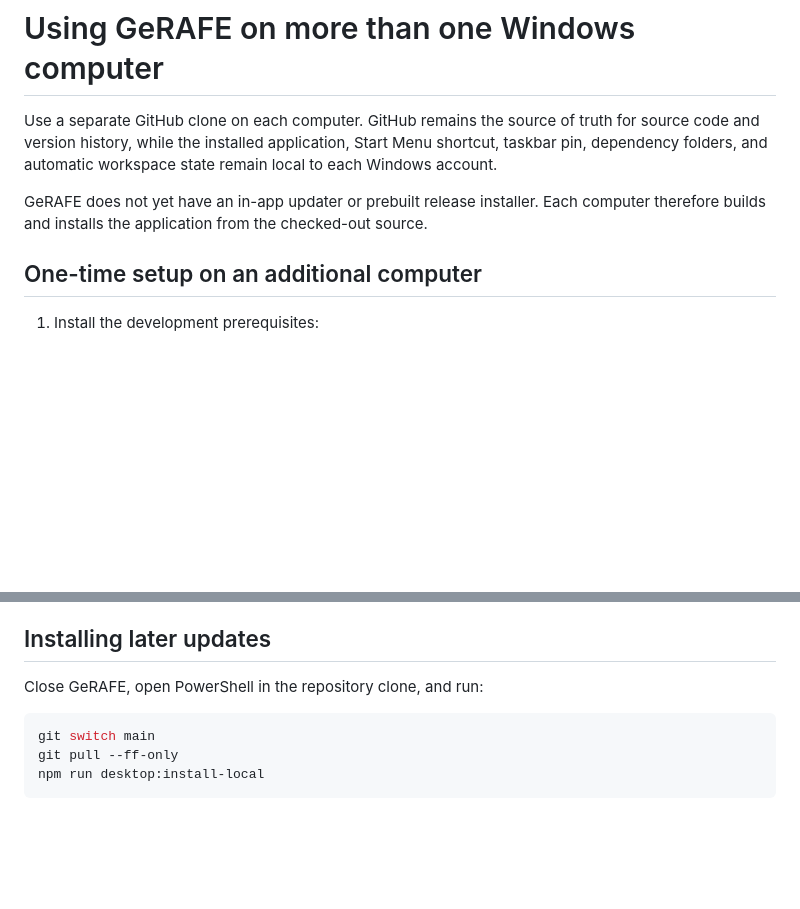
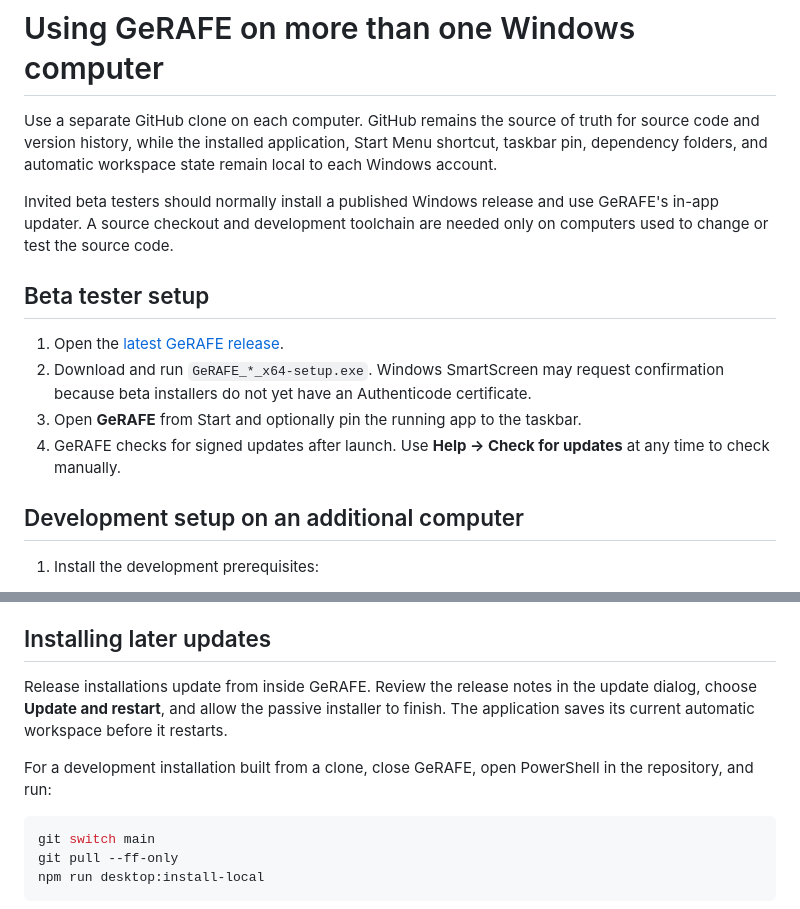
Before and after one commit to ariel-raskin/GeRAFE, a Markdown page: docs/MULTI_COMPUTER_SETUP.md, 2 parts joined by grey strips. GitHub-like rendering; blank space fills up the shorter version.

````diff
--- a/docs/MULTI_COMPUTER_SETUP.md
+++ b/docs/MULTI_COMPUTER_SETUP.md
@@ -5,11 +5,21 @@ for source code and version history, while the installed application, Start Menu
 shortcut, taskbar pin, dependency folders, and automatic workspace state remain
 local to each Windows account.
 
-GeRAFE does not yet have an in-app updater or prebuilt release installer. Each
-computer therefore builds and installs the application from the checked-out
-source.
+Invited beta testers should normally install a published Windows release and use
+GeRAFE's in-app updater. A source checkout and development toolchain are needed
+only on computers used to change or test the source code.
 
-## One-time setup on an additional computer
+## Beta tester setup
+
+1. Open the [latest GeRAFE release](https://github.com/ariel-raskin/GeRAFE/releases/latest).
+2. Download and run `GeRAFE_*_x64-setup.exe`. Windows SmartScreen may request
+   confirmation because beta installers do not yet have an Authenticode
+   certificate.
+3. Open **GeRAFE** from Start and optionally pin the running app to the taskbar.
+4. GeRAFE checks for signed updates after launch. Use **Help → Check for
+   updates** at any time to check manually.
+
+## Development setup on an additional computer
 
 1. Install the development prerequisites:
 
@@ -44,7 +54,13 @@ installing or updating the local executable.
 
 ## Installing later updates
 
-Close GeRAFE, open PowerShell in the repository clone, and run:
+Release installations update from inside GeRAFE. Review the release notes in
+the update dialog, choose **Update and restart**, and allow the passive installer
+to finish. The application saves its current automatic workspace before it
+restarts.
+
+For a development installation built from a clone, close GeRAFE, open PowerShell
+in the repository, and run:
 
 ```powershell
 git switch main
````
Also changed, not shown: README.md (+31 -6 lines), docs/RELEASES.md (added, +89 -0 lines).
